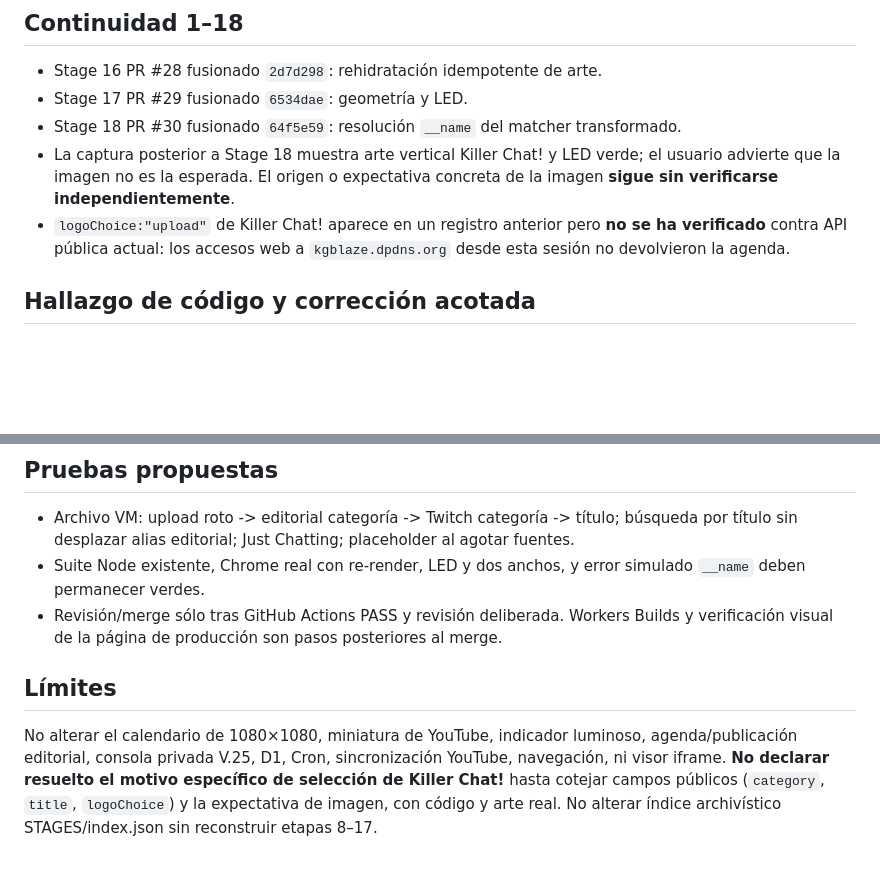
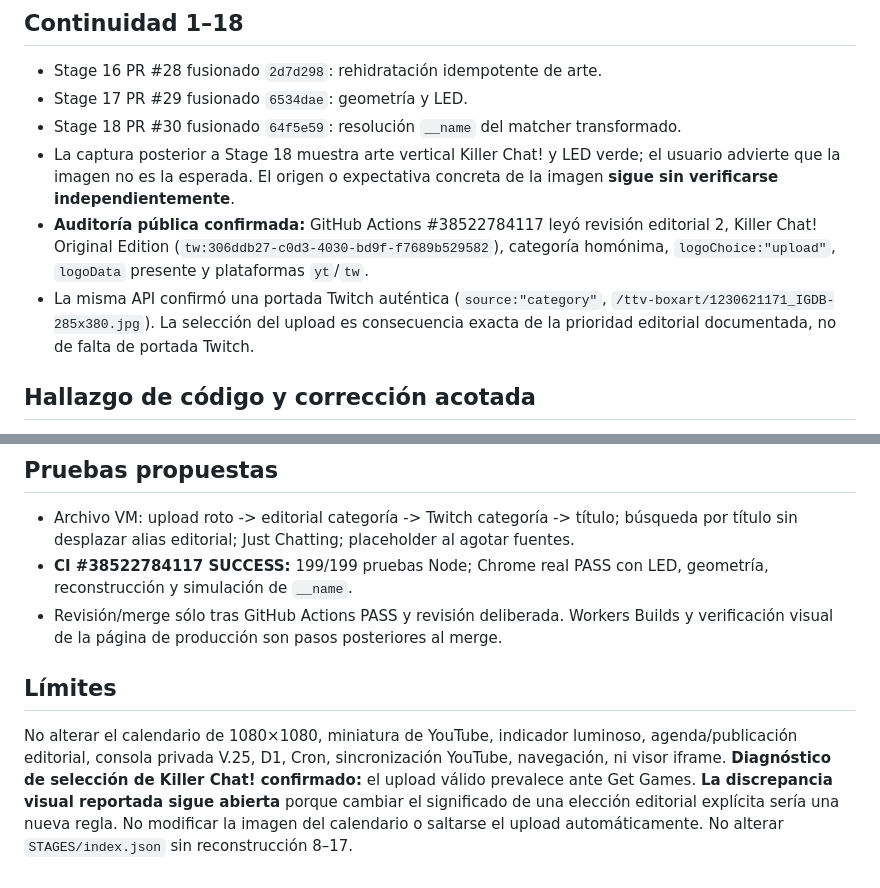
Before and after one commit to BlazeLeiton/KGBlaze, a Markdown page: Project-Relight-Continuity/HANDOFFS/STAGE-19-2026-10-14.md, 2 parts joined by grey strips. Drawn GitHub-style; blank space fills up the shorter version.

Commit message:
docs(stage19): record live Killer Chat upload and Twitch Get Games result

```diff
--- a/Project-Relight-Continuity/HANDOFFS/STAGE-19-2026-10-14.md
+++ b/Project-Relight-Continuity/HANDOFFS/STAGE-19-2026-10-14.md
@@ -8,7 +8,8 @@
 - Stage 17 PR #29 fusionado `6534dae`: geometría y LED.
 - Stage 18 PR #30 fusionado `64f5e59`: resolución `__name` del matcher transformado.
 - La captura posterior a Stage 18 muestra arte vertical Killer Chat! y LED verde; el usuario advierte que la imagen no es la esperada. El origen o expectativa concreta de la imagen **sigue sin verificarse independientemente**.
-- `logoChoice:"upload"` de Killer Chat! aparece en un registro anterior pero **no se ha verificado** contra API pública actual: los accesos web a `kgblaze.dpdns.org` desde esta sesión no devolvieron la agenda.
+- **Auditoría pública confirmada:** GitHub Actions #38522784117 leyó revisión editorial 2, Killer Chat! Original Edition (`tw:306ddb27-c0d3-4030-bd9f-f7689b529582`), categoría homónima, `logoChoice:"upload"`, `logoData` presente y plataformas `yt`/`tw`.
+- La misma API confirmó una portada Twitch auténtica (`source:"category"`, `/ttv-boxart/1230621171_IGDB-285x380.jpg`). La selección del upload es consecuencia exacta de la prioridad editorial documentada, no de falta de portada Twitch.
 
 ## Hallazgo de código y corrección acotada
 El `coverFor()` anterior seguía `explicit || editorial.category` y retornaba de inmediato. Si la imagen fallaba al cargar, el fallback omitía `getEventTwitchArt` y saltaba a título/general, contrariando el orden de prioridades documentado en `ACTIVITY-ARTWORK-PRIORITY.md`.
@@ -25,9 +26,9 @@ La rama `fix/stage19-category-art-fallback-chain` conserva elecciones explícita
 
 ## Pruebas propuestas
 - Archivo VM: upload roto -> editorial categoría -> Twitch categoría -> título; búsqueda por título sin desplazar alias editorial; Just Chatting; placeholder al agotar fuentes.
-- Suite Node existente, Chrome real con re-render, LED y dos anchos, y error simulado `__name` deben permanecer verdes.
+- **CI #38522784117 SUCCESS:** 199/199 pruebas Node; Chrome real PASS con LED, geometría, reconstrucción y simulación de `__name`.
 - Revisión/merge sólo tras GitHub Actions PASS y revisión deliberada. Workers Builds y verificación visual de la página de producción son pasos posteriores al merge.
 
 ## Límites
 No alterar el calendario de 1080×1080, miniatura de YouTube, indicador luminoso, agenda/publicación editorial, consola privada V.25, D1, Cron, sincronización YouTube, navegación, ni visor iframe.
-**No declarar resuelto el motivo específico de selección de Killer Chat!** hasta cotejar campos públicos (`category`, `title`, `logoChoice`) y la expectativa de imagen, con código y arte real. No alterar índice archivístico STAGES/index.json sin reconstruir etapas 8–17.
+**Diagnóstico de selección de Killer Chat! confirmado:** el upload válido prevalece ante Get Games. **La discrepancia visual reportada sigue abierta** porque cambiar el significado de una elección editorial explícita sería una nueva regla. No modificar la imagen del calendario o saltarse el upload automáticamente. No alterar `STAGES/index.json` sin reconstrucción 8–17.
```
